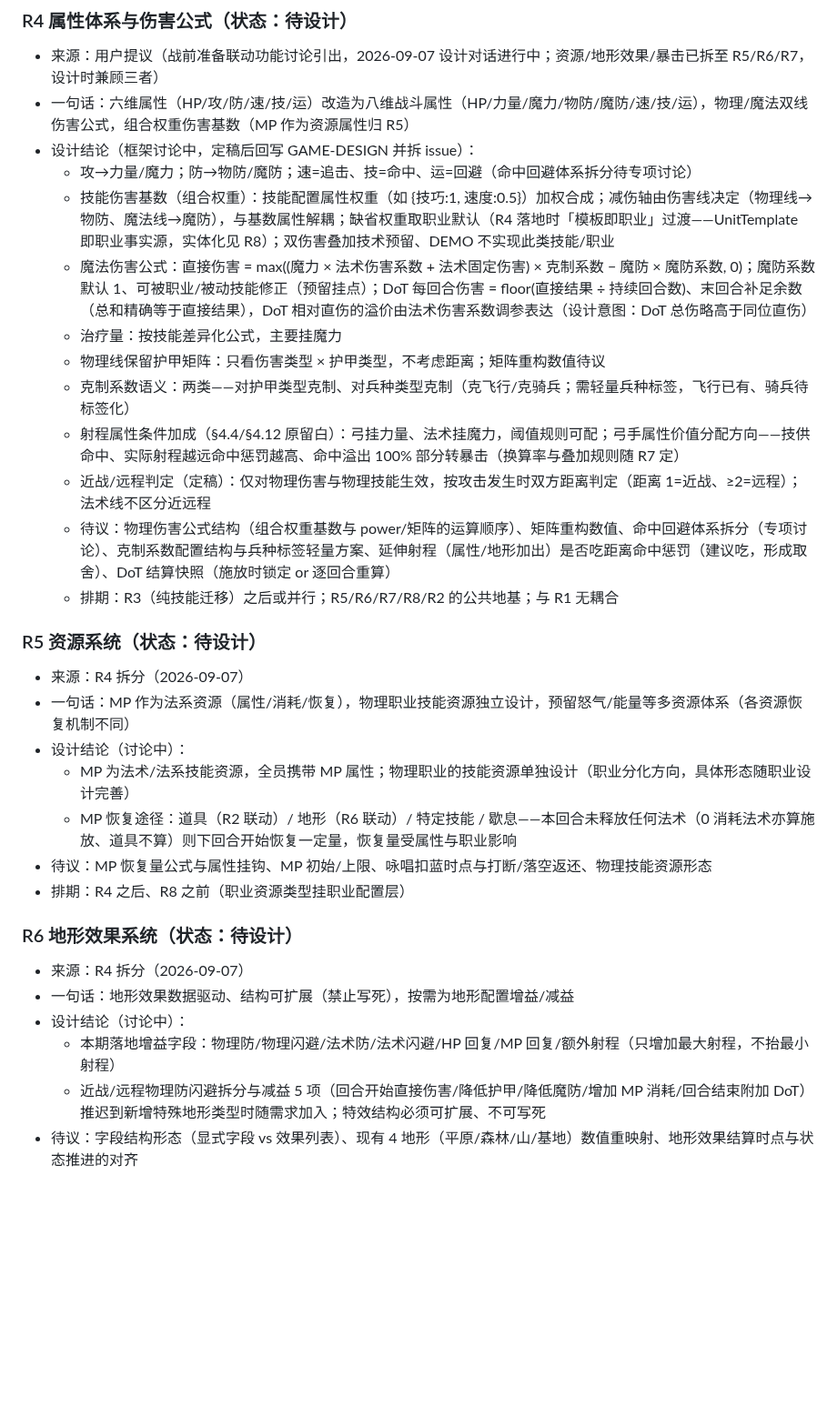
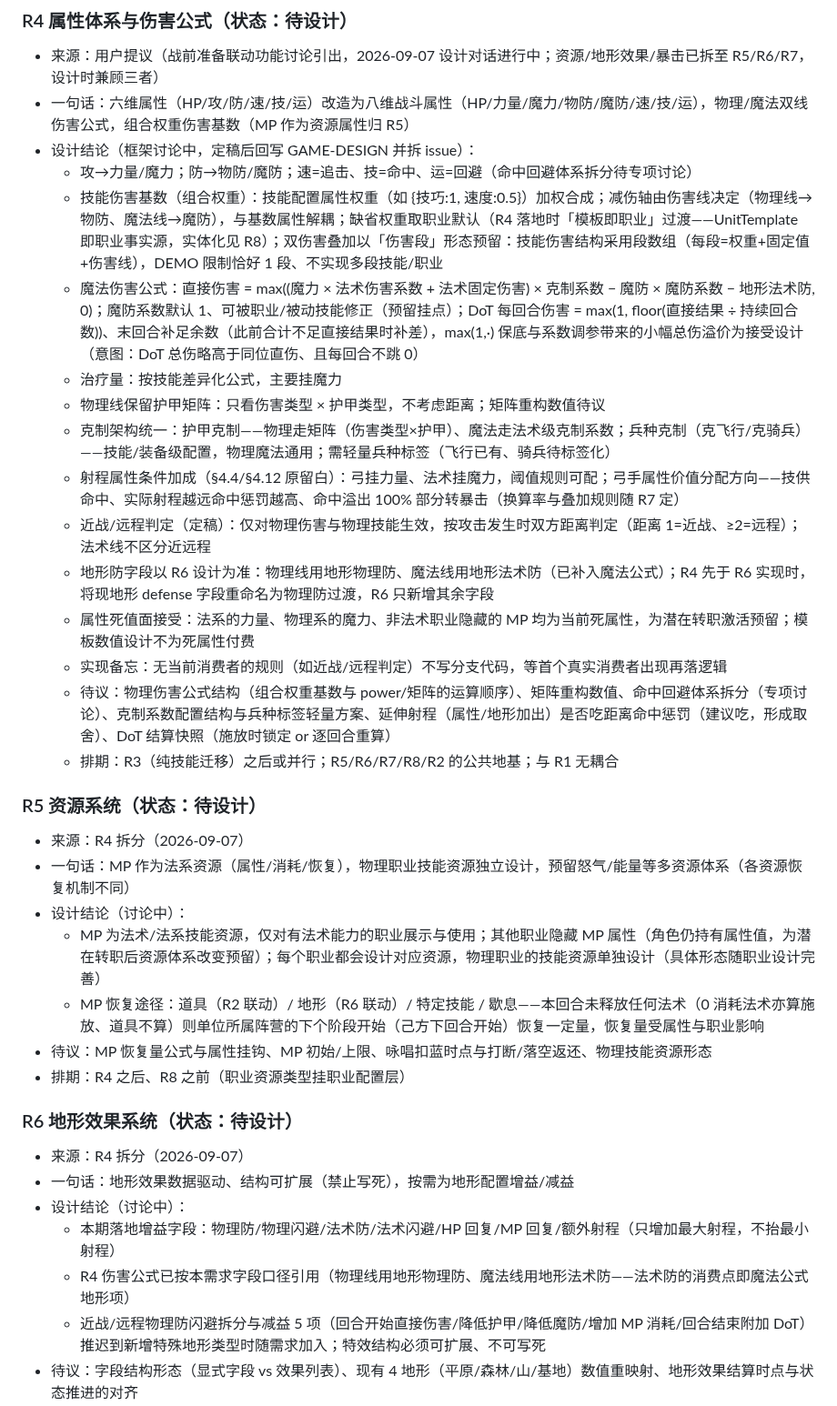
Before and after one commit to wlzhou-1987/SLG-DEMO-1, a Markdown page: docs/BACKLOG.md, the part around the change. Shown at 91% size. GitHub-like rendering; blank space fills up the shorter version.

Commit message:
docs: R4/R5/R6 回填审查处置——魔法地形项、MP 按职业显隐、伤害段预留、克制统一

```diff
--- a/docs/BACKLOG.md
+++ b/docs/BACKLOG.md
@@ -82,13 +82,16 @@
 - 一句话：六维属性（HP/攻/防/速/技/运）改造为八维战斗属性（HP/力量/魔力/物防/魔防/速/技/运），物理/魔法双线伤害公式，组合权重伤害基数（MP 作为资源属性归 R5）
 - 设计结论（框架讨论中，定稿后回写 GAME-DESIGN 并拆 issue）：
   - 攻→力量/魔力；防→物防/魔防；速=追击、技=命中、运=回避（命中回避体系拆分待专项讨论）
-  - 技能伤害基数（组合权重）：技能配置属性权重（如 {技巧:1, 速度:0.5}）加权合成；减伤轴由伤害线决定（物理线→物防、魔法线→魔防），与基数属性解耦；缺省权重取职业默认（R4 落地时「模板即职业」过渡——UnitTemplate 即职业事实源，实体化见 R8）；双伤害叠加技术预留、DEMO 不实现此类技能/职业
-  - 魔法伤害公式：直接伤害 = max((魔力 × 法术伤害系数 + 法术固定伤害) × 克制系数 − 魔防 × 魔防系数, 0)；魔防系数默认 1、可被职业/被动技能修正（预留挂点）；DoT 每回合伤害 = floor(直接结果 ÷ 持续回合数)、末回合补足余数（总和精确等于直接结果），DoT 相对直伤的溢价由法术伤害系数调参表达（设计意图：DoT 总伤略高于同位直伤）
+  - 技能伤害基数（组合权重）：技能配置属性权重（如 {技巧:1, 速度:0.5}）加权合成；减伤轴由伤害线决定（物理线→物防、魔法线→魔防），与基数属性解耦；缺省权重取职业默认（R4 落地时「模板即职业」过渡——UnitTemplate 即职业事实源，实体化见 R8）；双伤害叠加以「伤害段」形态预留：技能伤害结构采用段数组（每段=权重+固定值+伤害线），DEMO 限制恰好 1 段、不实现多段技能/职业
+  - 魔法伤害公式：直接伤害 = max((魔力 × 法术伤害系数 + 法术固定伤害) × 克制系数 − 魔防 × 魔防系数 − 地形法术防, 0)；魔防系数默认 1、可被职业/被动技能修正（预留挂点）；DoT 每回合伤害 = max(1, floor(直接结果 ÷ 持续回合数))、末回合补足余数（此前合计不足直接结果时补差），max(1,·) 保底与系数调参带来的小幅总伤溢价为接受设计（意图：DoT 总伤略高于同位直伤、且每回合不跳 0）
   - 治疗量：按技能差异化公式，主要挂魔力
   - 物理线保留护甲矩阵：只看伤害类型 × 护甲类型，不考虑距离；矩阵重构数值待议
-  - 克制系数语义：两类——对护甲类型克制、对兵种类型克制（克飞行/克骑兵；需轻量兵种标签，飞行已有、骑兵待标签化）
+  - 克制架构统一：护甲克制——物理走矩阵（伤害类型×护甲）、魔法走法术级克制系数；兵种克制（克飞行/克骑兵）——技能/装备级配置，物理魔法通用；需轻量兵种标签（飞行已有、骑兵待标签化）
   - 射程属性条件加成（§4.4/§4.12 原留白）：弓挂力量、法术挂魔力，阈值规则可配；弓手属性价值分配方向——技供命中、实际射程越远命中惩罚越高、命中溢出 100% 部分转暴击（换算率与叠加规则随 R7 定）
   - 近战/远程判定（定稿）：仅对物理伤害与物理技能生效，按攻击发生时双方距离判定（距离 1=近战、≥2=远程）；法术线不区分近远程
+  - 地形防字段以 R6 设计为准：物理线用地形物理防、魔法线用地形法术防（已补入魔法公式）；R4 先于 R6 实现时，将现地形 defense 字段重命名为物理防过渡，R6 只新增其余字段
+  - 属性死值面接受：法系的力量、物理系的魔力、非法术职业隐藏的 MP 均为当前死属性，为潜在转职激活预留；模板数值设计不为死属性付费
+  - 实现备忘：无当前消费者的规则（如近战/远程判定）不写分支代码，等首个真实消费者出现再落逻辑
   - 待议：物理伤害公式结构（组合权重基数与 power/矩阵的运算顺序）、矩阵重构数值、命中回避体系拆分（专项讨论）、克制系数配置结构与兵种标签轻量方案、延伸射程（属性/地形加出）是否吃距离命中惩罚（建议吃，形成取舍）、DoT 结算快照（施放时锁定 or 逐回合重算）
   - 排期：R3（纯技能迁移）之后或并行；R5/R6/R7/R8/R2 的公共地基；与 R1 无耦合
 
@@ -96,8 +99,8 @@
 - 来源：R4 拆分（2026-09-07）
 - 一句话：MP 作为法系资源（属性/消耗/恢复），物理职业技能资源独立设计，预留怒气/能量等多资源体系（各资源恢复机制不同）
 - 设计结论（讨论中）：
-  - MP 为法术/法系技能资源，全员携带 MP 属性；物理职业的技能资源单独设计（职业分化方向，具体形态随职业设计完善）
-  - MP 恢复途径：道具（R2 联动）/ 地形（R6 联动）/ 特定技能 / 歇息——本回合未释放任何法术（0 消耗法术亦算施放、道具不算）则下回合开始恢复一定量，恢复量受属性与职业影响
+  - MP 为法术/法系技能资源，仅对有法术能力的职业展示与使用；其他职业隐藏 MP 属性（角色仍持有属性值，为潜在转职后资源体系改变预留）；每个职业都会设计对应资源，物理职业的技能资源单独设计（具体形态随职业设计完善）
+  - MP 恢复途径：道具（R2 联动）/ 地形（R6 联动）/ 特定技能 / 歇息——本回合未释放任何法术（0 消耗法术亦算施放、道具不算）则单位所属阵营的下个阶段开始（己方下回合开始）恢复一定量，恢复量受属性与职业影响
 - 待议：MP 恢复量公式与属性挂钩、MP 初始/上限、咏唱扣蓝时点与打断/落空返还、物理技能资源形态
 - 排期：R4 之后、R8 之前（职业资源类型挂职业配置层）
 
@@ -106,6 +109,7 @@
 - 一句话：地形效果数据驱动、结构可扩展（禁止写死），按需为地形配置增益/减益
 - 设计结论（讨论中）：
   - 本期落地增益字段：物理防/物理闪避/法术防/法术闪避/HP 回复/MP 回复/额外射程（只增加最大射程，不抬最小射程）
+  - R4 伤害公式已按本需求字段口径引用（物理线用地形物理防、魔法线用地形法术防——法术防的消费点即魔法公式地形项）
   - 近战/远程物理防闪避拆分与减益 5 项（回合开始直接伤害/降低护甲/降低魔防/增加 MP 消耗/回合结束附加 DoT）推迟到新增特殊地形类型时随需求加入；特效结构必须可扩展、不可写死
 - 待议：字段结构形态（显式字段 vs 效果列表）、现有 4 地形（平原/森林/山/基地）数值重映射、地形效果结算时点与状态推进的对齐
 - 排期：R4 之后（依赖物防/魔防/法术防线）；与 R5/R7 可并行
```
